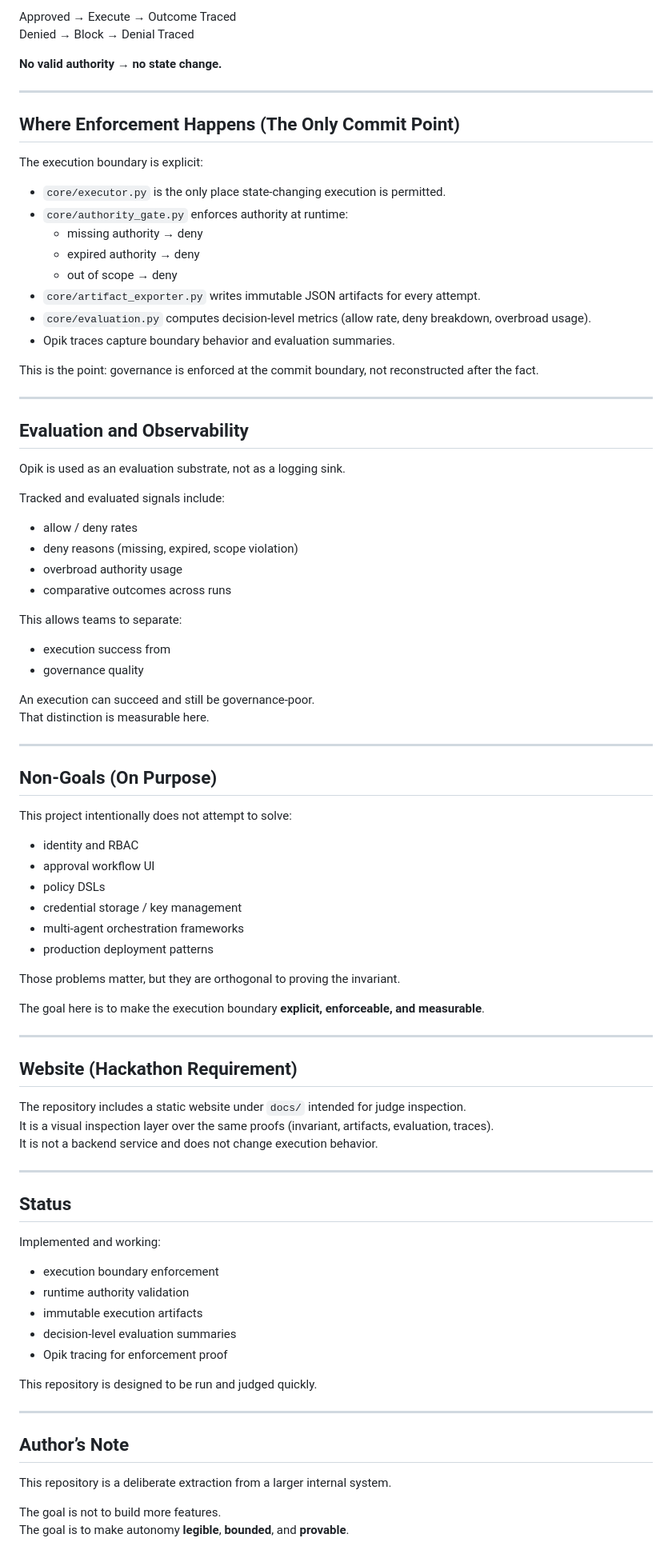
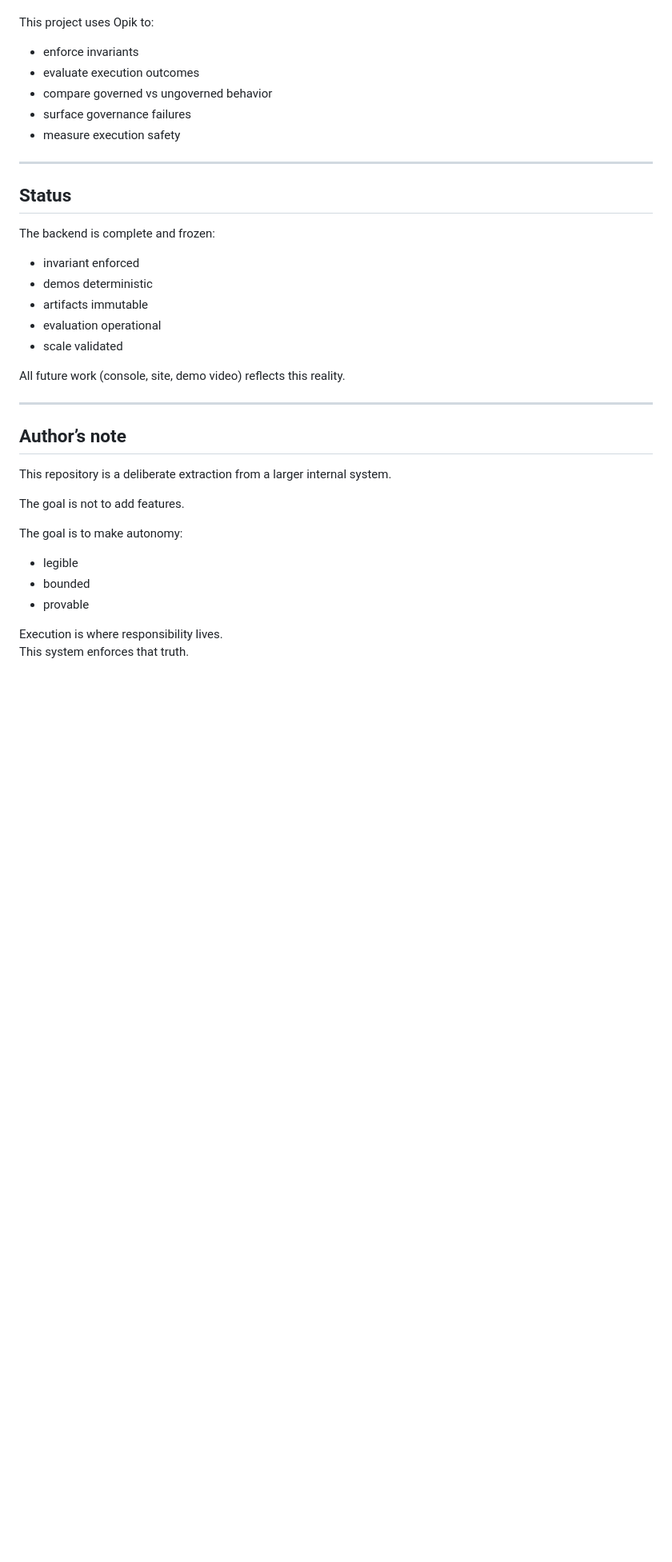
Before and after one commit to qstackfield/authority-before-execution, a Markdown page: README.md, the part around one of its changes. Shown at 80% size. Drawn GitHub-style; blank space fills up the shorter version.

Commit message:
Rewrite README for hackathon: execution-time authority, demos, and console narrative

```diff
--- a/README.md
+++ b/README.md
@@ -139,87 +272,35 @@ Authority Gate (runtime enforcement)
-Approved → Execute → Outcome Traced
-Denied → Block → Denial Traced
-
-**No valid authority → no state change.**
-
----
-
-## Where Enforcement Happens (The Only Commit Point)
-
-The execution boundary is explicit:
-
-- `core/executor.py` is the only place state-changing execution is permitted.
-- `core/authority_gate.py` enforces authority at runtime:
-  - missing authority → deny
-  - expired authority → deny
-  - out of scope → deny
-- `core/artifact_exporter.py` writes immutable JSON artifacts for every attempt.
-- `core/evaluation.py` computes decision-level metrics (allow rate, deny breakdown, overbroad usage).
-- Opik traces capture boundary behavior and evaluation summaries.
-
-This is the point: governance is enforced at the commit boundary, not reconstructed after the fact.
-
----
-
-## Evaluation and Observability
-
-Opik is used as an evaluation substrate, not as a logging sink.
-
-Tracked and evaluated signals include:
-- allow / deny rates
-- deny reasons (missing, expired, scope violation)
-- overbroad authority usage
-- comparative outcomes across runs
-
-This allows teams to separate:
-- execution success
-from
-- governance quality
-
-An execution can succeed and still be governance-poor.
-That distinction is measurable here.
-
----
-
-## Non-Goals (On Purpose)
-
-This project intentionally does not attempt to solve:
-- identity and RBAC
-- approval workflow UI
-- policy DSLs
-- credential storage / key management
-- multi-agent orchestration frameworks
-- production deployment patterns
-
-Those problems matter, but they are orthogonal to proving the invariant.
-
-The goal here is to make the execution boundary **explicit, enforceable, and measurable**.
-
----
-
-## Website (Hackathon Requirement)
-
-The repository includes a static website under `docs/` intended for judge inspection.
-It is a visual inspection layer over the same proofs (invariant, artifacts, evaluation, traces).
-It is not a backend service and does not change execution behavior.
+This project uses Opik to:
+- enforce invariants
+- evaluate execution outcomes
+- compare governed vs ungoverned behavior
+- surface governance failures
+- measure execution safety
 
 ---
 
 ## Status
 
-Implemented and working:
-- execution boundary enforcement
-- runtime authority validation
-- immutable execution artifacts
-- decision-level evaluation summaries
-- Opik tracing for enforcement proof
+The backend is complete and frozen:
+- invariant enforced
+- demos deterministic
+- artifacts immutable
+- evaluation operational
+- scale validated
 
-This repository is designed to be run and judged quickly.
+All future work (console, site, demo video) reflects this reality.
 
 ---
 
-## Author’s Note
+## Author’s note
 
 This repository is a deliberate extraction from a larger internal system.
 
-The goal is not to build more features.
-The goal is to make autonomy **legible**, **bounded**, and **provable**.
+The goal is not to add features.
+
+The goal is to make autonomy:
+- legible
+- bounded
+- provable
+
+Execution is where responsibility lives.
+This system enforces that truth.
```
Also changed, not shown: other parts of README.md (+236 -103 lines).
